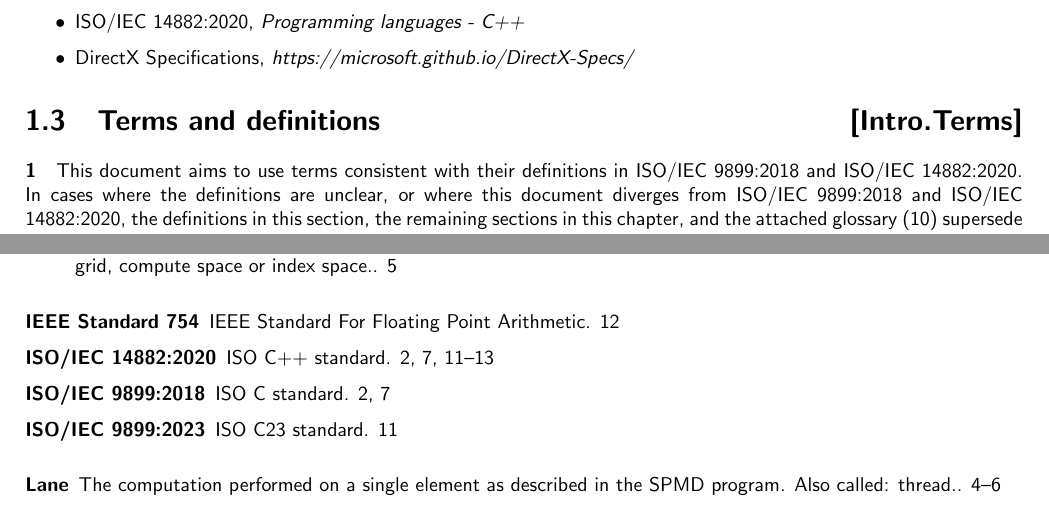
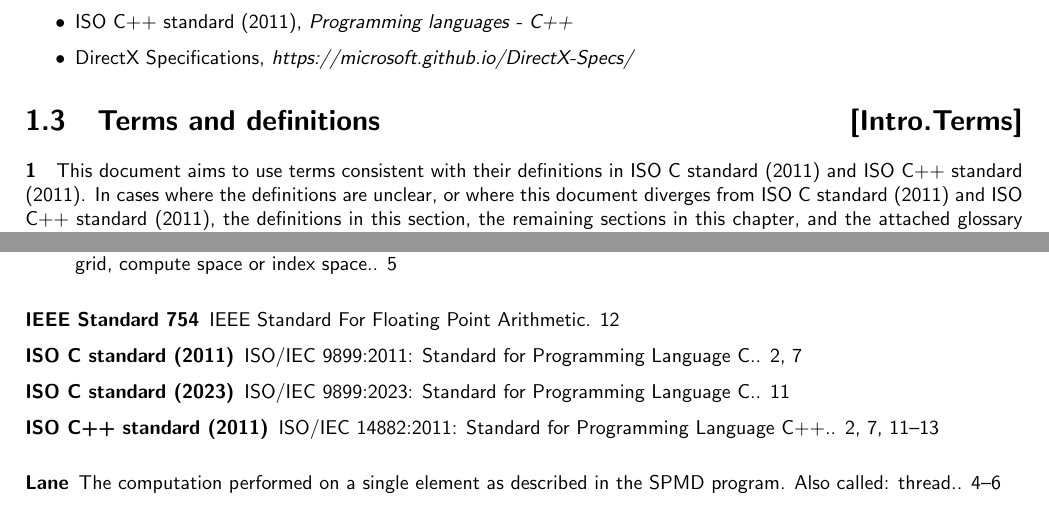
Before and after one commit to microsoft/hlsl-specs, a LaTeX thesis (specs/language/hlsl.tex, which reads specs/language/glossary.tex): two parts of pages 4 and 28 of 28, joined at a grey line, cut so that both start at the same text. Compiled offline with pdfLaTeX.

Commit message:
Cleanup C++ references in the language spec
This just cleans up the C++ references in the document. It includes the following changes:

* Made the name in the glossaries human readable rather than the ISO/IEC number, and included the year.
* Changed two places whwere \glsdesc was called to \gls
* Extended the description text to have the ISO/IEC number and full standard title.
* Formalize general C/C++ references to C11 and C++11.

With this change references from `\gls{...}` will expand to a readable name (e.g. "ISO C Standard (2011)") rather than the ISO/IEC number.

This change also makes general references to C and C++ (the isoC and isoCPP glossar entries) point to C11 and C++11 respectively. We still have an explicit reference to C23 for integer value behaviors (C23 adopted two's compliement).

The intent of basing on C11 and C++11 is that HLSL 202x is unlikely to support most C++ features beyond C++98, but C11 and C++11 contained a lot of improvements and clarifications in wording. Also C++11 features are highly requested, so HLSL 202y will almost certainly gain C++11 (and maybe later version) features.

I did not want to base on newer C++ because the differences between HLSL and C++17+ are substantial, so the benefit of citing a base specification is limited in those cases.

We should continue to cite newer specifictions by version explicitly where it is helpful.

```diff
--- a/specs/language/glossary.tex
+++ b/specs/language/glossary.tex
@@ -26,20 +26,20 @@
 
 \newglossaryentry{isoC}
 {
-  name={ISO/IEC 9899:2018},
-  description={ISO C standard}
+  name={ISO C standard (2011)},
+  description={ISO/IEC 9899:2011: Standard for Programming Language C.}
 }
 
 \newglossaryentry{isoC23}
 {
-  name={ISO/IEC 9899:2023},
-  description={ISO C23 standard}
+  name={ISO C standard (2023)},
+  description={ISO/IEC 9899:2023: Standard for Programming Language C.}
 }
 
 \newglossaryentry{isoCPP}
 {
-  name={ISO/IEC 14882:2020},
-  description={ISO C++ standard}
+  name={ISO C++ standard (2011)},
+  description={ISO/IEC 14882:2011: Standard for Programming Language C++.}
 }
 
 \newglossaryentry{IEEE754}
```
Also changed, not shown: specs/language/basic.tex (+2 -2 lines).
